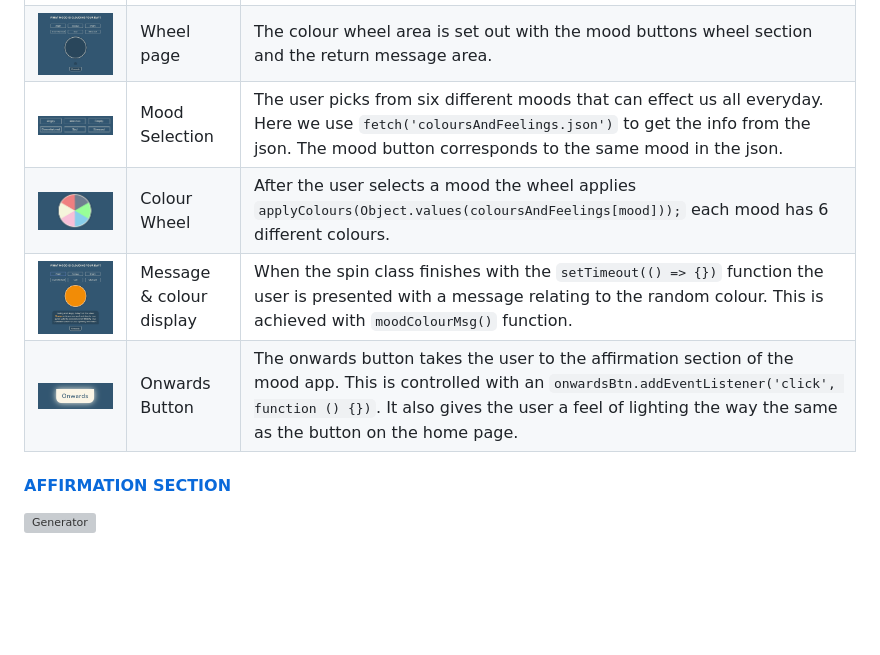
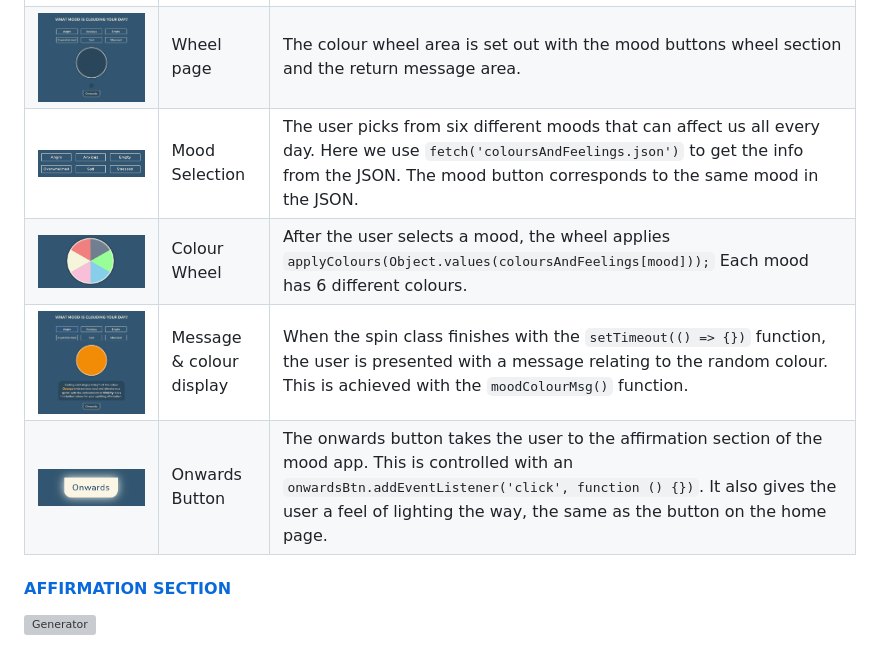
Before and after one commit to TerryLoc/positive-affirmation-colour-wheel, a Markdown page: README.md, the part around the change printed below. Rendered like a GitHub page; blank space fills up the shorter version; grey boxes are pictures that could not be loaded.

Commit message:
Doc: last adjustment on wheel table

```diff
--- a/README.md
+++ b/README.md
@@ -166,28 +166,28 @@ This is the colour wheel area of the <code>mood.html</code> page where the user
   </tr>
   <tr>
-    <td><img src="assets/images/colour-wheel-area.png" width="250"/></td>
+    <td><img src="assets/images/colour-wheel-area.png" style="width: 100%; max-width: 250px;"/></td>
     <td>Wheel page</td>
     <td>The colour wheel area is set out with the mood buttons wheel section and the return message area.</td>
   </tr>
   <tr>
-    <td><img src="assets/images/mood-selection.png" width="250"/></td>
+    <td><img src="assets/images/mood-selection.png" style="width: 100%; max-width: 250px;"/></td>
     <td>Mood Selection</td>
-    <td >The user picks from six different moods that can effect us all everyday. Here we use <code>fetch('coloursAndFeelings.json')</code> to get the info from the json. The mood button corresponds to the same mood in the json.</td>
+    <td>The user picks from six different moods that can affect us all every day. Here we use <code>fetch('coloursAndFeelings.json')</code> to get the info from the JSON. The mood button corresponds to the same mood in the JSON.</td>
   </tr>
   <tr>
-    <td><img src="assets/images/colour-wheel.png" width="250"/></td>
+    <td><img src="assets/images/colour-wheel.png" style="width: 100%; max-width: 250px;"/></td>
     <td>Colour Wheel</td>
-    <td>After the user selects a mood the wheel applies <code>applyColours(Object.values(coloursAndFeelings[mood]));</code> each mood has 6 different colours.</td>
+    <td>After the user selects a mood, the wheel applies <code>applyColours(Object.values(coloursAndFeelings[mood]));</code> Each mood has 6 different colours.</td>
   </tr>
   <tr>
-    <td><img src="assets/images/message-reply.png" width="250"/></td>
+    <td><img src="assets/images/message-reply.png" style="width: 100%; max-width: 250px;"/></td>
     <td>Message & colour display</td>
-    <td>When the spin class finishes with the <code>setTimeout(() => {})</code> function the user is presented with a message relating to the random colour. This is achieved with <code>moodColourMsg()</code> function.</td>
+    <td>When the spin class finishes with the <code>setTimeout(() => {})</code> function, the user is presented with a message relating to the random colour. This is achieved with the <code>moodColourMsg()</code> function.</td>
   </tr>
   <tr>
-    <td><img src="assets/images/onwards-button.png" width="250"/></td>
+    <td><img src="assets/images/onwards-button.png" style="width: 100%; max-width: 250px;"/></td>
     <td>Onwards Button</td>
-    <td>The onwards button takes the user to the affirmation section of the mood app. This is controlled with an <code>onwardsBtn.addEventListener('click', function () {})</code>. It also gives the user a feel of lighting the way the same as the button on the home page.</td>
+    <td>The onwards button takes the user to the affirmation section of the mood app. This is controlled with an <code>onwardsBtn.addEventListener('click', function () {})</code>. It also gives the user a feel of lighting the way, the same as the button on the home page.</td>
   </tr>
 </table>
 
```
Also changed, not shown: other parts of README.md (+2 -2 lines).
